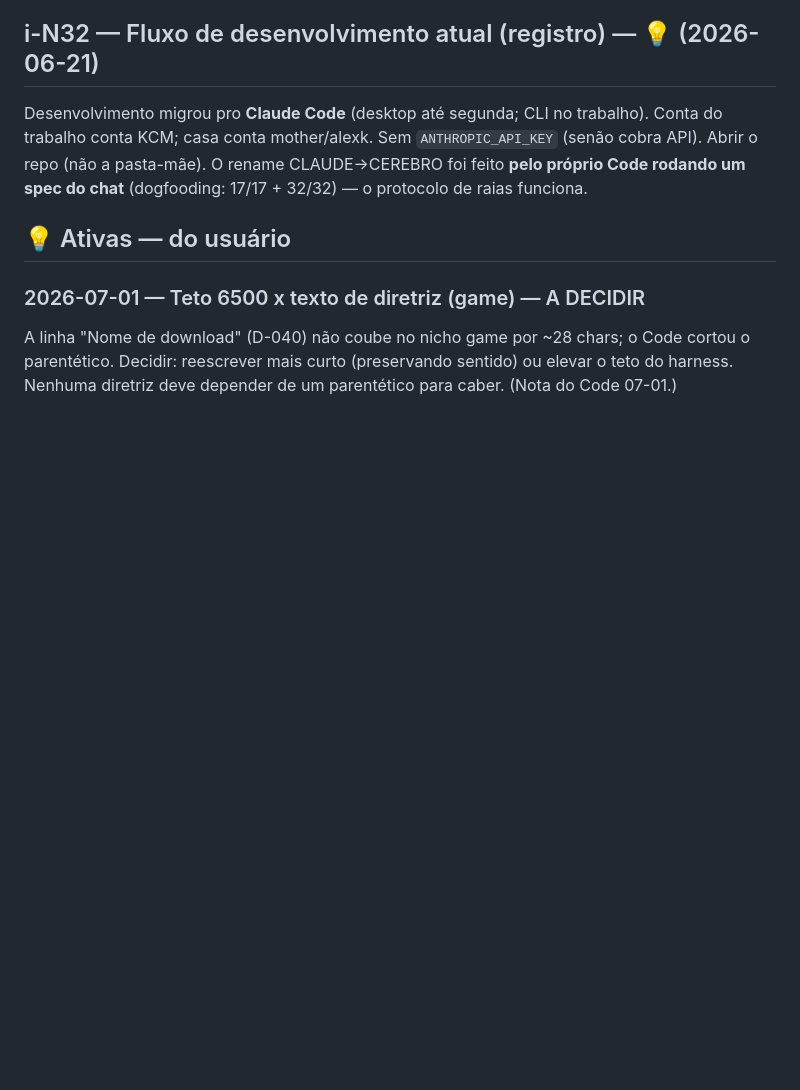
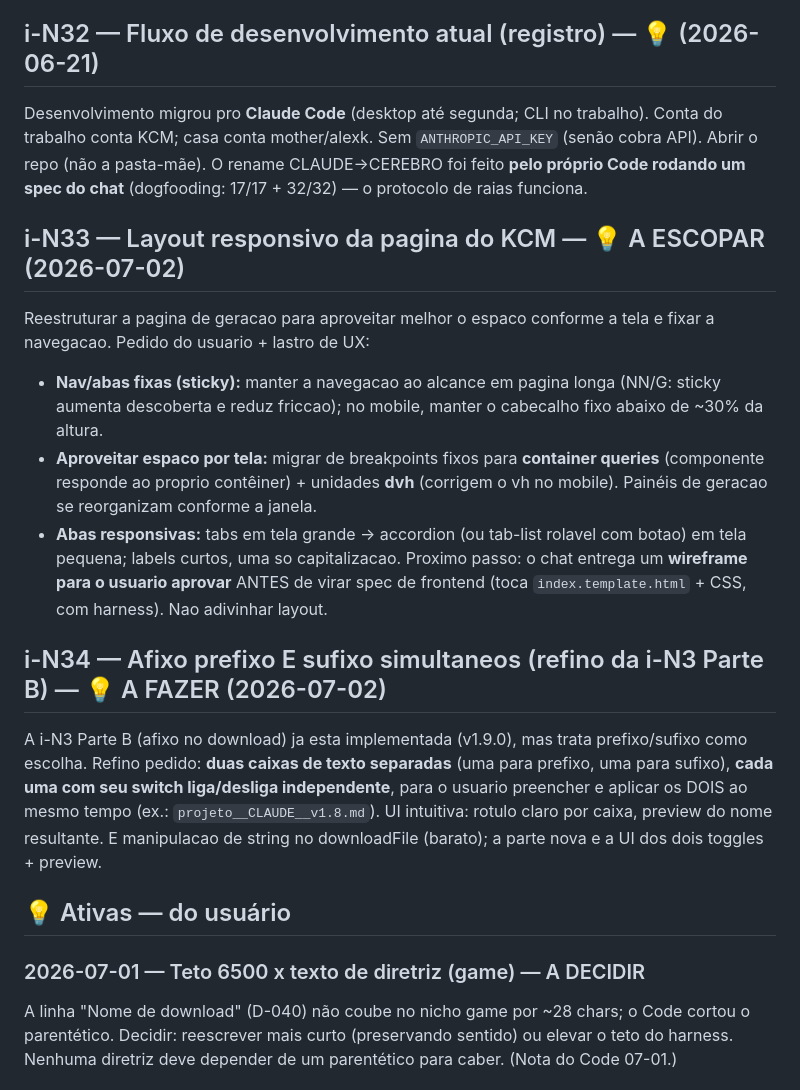
Before and after one commit to SiluJones/contexto-modular, a Markdown page: meta/IDEAS.md, the part around the change. Drawn GitHub-style; blank space fills up the shorter version.

```diff
--- a/meta/IDEAS.md
+++ b/meta/IDEAS.md
@@ -424,6 +424,16 @@ Novo princípio pedido pelo usuário (ver DEC **D-020**): ao reescrever/encolher
 ## i-N32 — Fluxo de desenvolvimento atual (registro) — 💡 (2026-06-21)
 Desenvolvimento migrou pro **Claude Code** (desktop até segunda; CLI no trabalho). Conta do trabalho conta KCM; casa conta mother/alexk. Sem `ANTHROPIC_API_KEY` (senão cobra API). Abrir o repo (não a pasta-mãe). O rename CLAUDE→CEREBRO foi feito **pelo próprio Code rodando um spec do chat** (dogfooding: 17/17 + 32/32) — o protocolo de raias funciona.
 
+## i-N33 — Layout responsivo da pagina do KCM — 💡 A ESCOPAR (2026-07-02)
+Reestruturar a pagina de geracao para aproveitar melhor o espaco conforme a tela e fixar a navegacao. Pedido do usuario + lastro de UX:
+- **Nav/abas fixas (sticky):** manter a navegacao ao alcance em pagina longa (NN/G: sticky aumenta descoberta e reduz friccao); no mobile, manter o cabecalho fixo abaixo de ~30% da altura.
+- **Aproveitar espaco por tela:** migrar de breakpoints fixos para **container queries** (componente responde ao proprio contêiner) + unidades **dvh** (corrigem o vh no mobile). Painéis de geracao se reorganizam conforme a janela.
+- **Abas responsivas:** tabs em tela grande -> accordion (ou tab-list rolavel com botao) em tela pequena; labels curtos, uma so capitalizacao.
+Proximo passo: o chat entrega um **wireframe para o usuario aprovar** ANTES de virar spec de frontend (toca `index.template.html` + CSS, com harness). Nao adivinhar layout.
+
+## i-N34 — Afixo prefixo E sufixo simultaneos (refino da i-N3 Parte B) — 💡 A FAZER (2026-07-02)
+A i-N3 Parte B (afixo no download) ja esta implementada (v1.9.0), mas trata prefixo/sufixo como escolha. Refino pedido: **duas caixas de texto separadas** (uma para prefixo, uma para sufixo), **cada uma com seu switch liga/desliga independente**, para o usuario preencher e aplicar os DOIS ao mesmo tempo (ex.: `projeto__CLAUDE__v1.8.md`). UI intuitiva: rotulo claro por caixa, preview do nome resultante. E manipulacao de string no downloadFile (barato); a parte nova e a UI dos dois toggles + preview.
+
 ## 💡 Ativas — do usuário
 
 ### 2026-07-01 — Teto 6500 x texto de diretriz (game) — A DECIDIR
```
Also changed, not shown: meta/STATUS.md (+1 -0 lines), meta/specs/260702-spec0017-captura-layout-e-afixo.md (added, +45 -0 lines).
